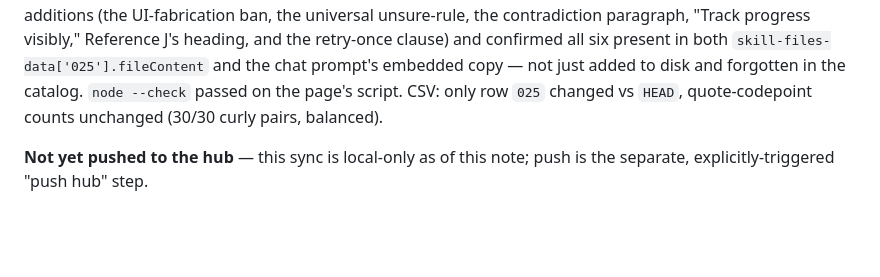
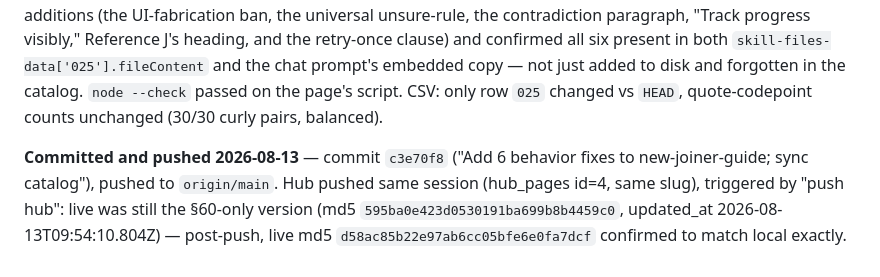
Before and after one commit to sebaperiesdigit-create/Peries-Skills-Master, a Markdown page: output/skill-documentation/skill-documentation-review-notes.md, the part around the change. Rendered like a GitHub page; blank space fills up the shorter version.

Commit message:
Log hub push of new-joiner-guide behavior fixes (§61)
Co-Authored-By: Claude Sonnet 5 <noreply@anthropic.com>

```diff
--- a/output/skill-documentation/skill-documentation-review-notes.md
+++ b/output/skill-documentation/skill-documentation-review-notes.md
@@ -682,4 +682,4 @@ Per explicit instruction, the real internal names/DB details in this skill (Varm
 
 **Verification:** all 4 JSON blocks parse, counts unchanged (25/25/25/1). Diffed against `git HEAD` — confirmed the *only* mutations anywhere were `skill-data['025'].Expected Output`, `skill-files-data['025'].fileContent`, and `skill-install-data['025']`'s `SKILL.md` file entry; `skillGroups`/stat counts/footer date unchanged. Byte-equality re-confirmed for every embedded copy of `SKILL.md` (in `skill-files-data`, `skill-install-data` with sha256 recomputed, and inside the chat prompt) against a fresh disk read. Grepped for all six new `SKILL.md` additions (the UI-fabrication ban, the universal unsure-rule, the contradiction paragraph, "Track progress visibly," Reference J's heading, and the retry-once clause) and confirmed all six present in both `skill-files-data['025'].fileContent` and the chat prompt's embedded copy — not just added to disk and forgotten in the catalog. `node --check` passed on the page's script. CSV: only row `025` changed vs `HEAD`, quote-codepoint counts unchanged (30/30 curly pairs, balanced).
 
-**Not yet pushed to the hub** — this sync is local-only as of this note; push is the separate, explicitly-triggered "push hub" step.
+**Committed and pushed 2026-08-13** — commit `c3e70f8` ("Add 6 behavior fixes to new-joiner-guide; sync catalog"), pushed to `origin/main`. Hub pushed same session (hub_pages id=4, same slug), triggered by "push hub": live was still the §60-only version (md5 `595ba0e423d0530191ba699b8b4459c0`, updated_at 2026-08-13T09:54:10.804Z) — post-push, live md5 `d58ac85b22e97ab6cc05bfe6e0fa7dcf` confirmed to match local exactly.
```
